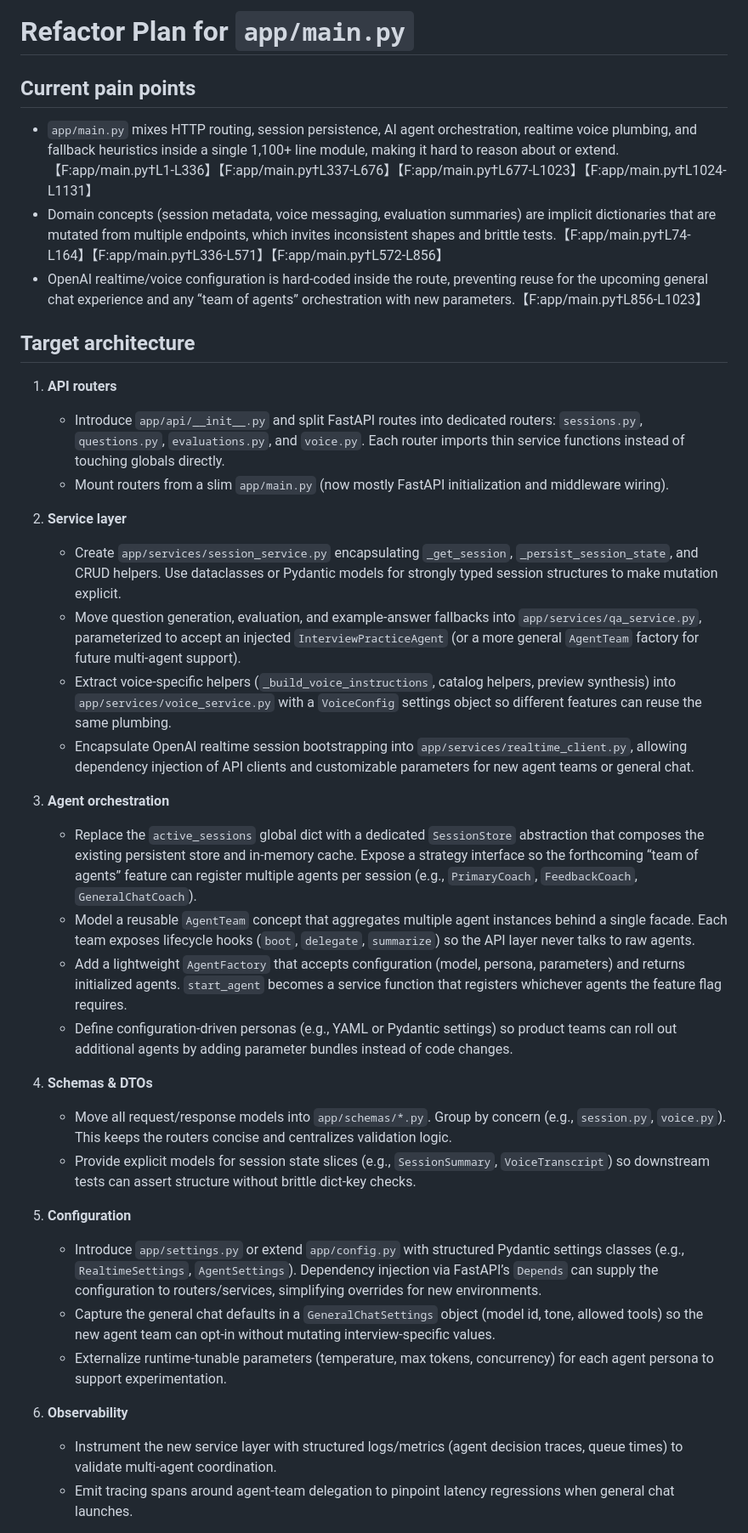
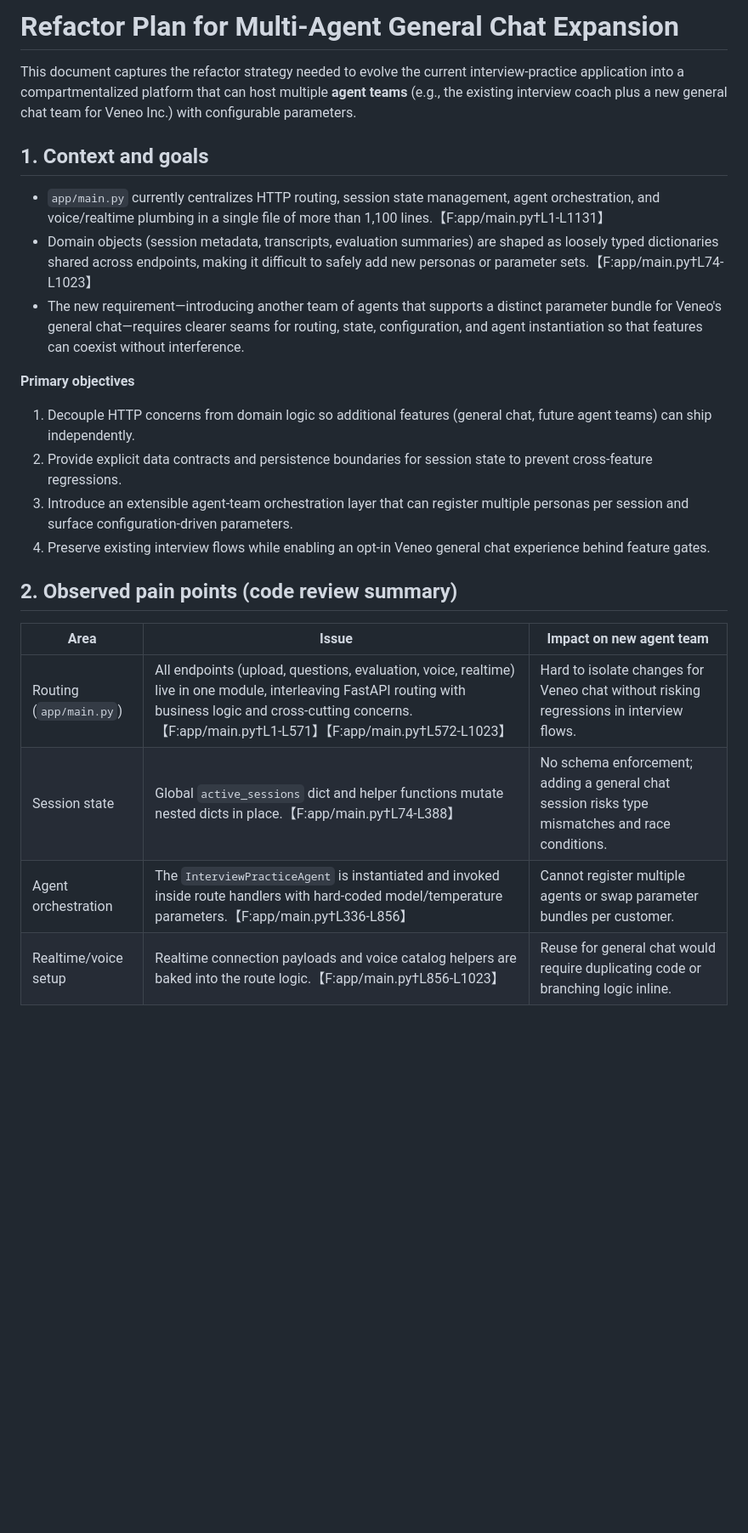
Before and after one commit to taylorparsons/interview-practice-app, a Markdown page: docs/refactor_plan.md, the part around the change printed below. Shown: that part at 85% size. GitHub-like rendering; blank space fills up the shorter version.

```diff
--- a/docs/refactor_plan.md
+++ b/docs/refactor_plan.md
@@ -1,37 +1,26 @@
-# Refactor Plan for `app/main.py`
+# Refactor Plan for Multi-Agent General Chat Expansion
 
-## Current pain points
-- `app/main.py` mixes HTTP routing, session persistence, AI agent orchestration, realtime voice plumbing, and fallback heuristics inside a single 1,100+ line module, making it hard to reason about or extend.【F:app/main.py†L1-L336】【F:app/main.py†L337-L676】【F:app/main.py†L677-L1023】【F:app/main.py†L1024-L1131】
-- Domain concepts (session metadata, voice messaging, evaluation summaries) are implicit dictionaries that are mutated from multiple endpoints, which invites inconsistent shapes and brittle tests.【F:app/main.py†L74-L164】【F:app/main.py†L336-L571】【F:app/main.py†L572-L856】
-- OpenAI realtime/voice configuration is hard-coded inside the route, preventing reuse for the upcoming general chat experience and any “team of agents” orchestration with new parameters.【F:app/main.py†L856-L1023】
+This document captures the refactor strategy needed to evolve the current interview-practice application into a compartmentalized platform that can host multiple **agent teams** (e.g., the existing interview coach plus a new general chat team for Veneo Inc.) with configurable parameters.
 
-## Target architecture
-1. **API routers**
-   - Introduce `app/api/__init__.py` and split FastAPI routes into dedicated routers: `sessions.py`, `questions.py`, `evaluations.py`, and `voice.py`. Each router imports thin service functions instead of touching globals directly.
-   - Mount routers from a slim `app/main.py` (now mostly FastAPI initialization and middleware wiring).
+## 1. Context and goals
 
-2. **Service layer**
-   - Create `app/services/session_service.py` encapsulating `_get_session`, `_persist_session_state`, and CRUD helpers. Use dataclasses or Pydantic models for strongly typed session structures to make mutation explicit.
-   - Move question generation, evaluation, and example-answer fallbacks into `app/services/qa_service.py`, parameterized to accept an injected `InterviewPracticeAgent` (or a more general `AgentTeam` factory for future multi-agent support).
-   - Extract voice-specific helpers (`_build_voice_instructions`, catalog helpers, preview synthesis) into `app/services/voice_service.py` with a `VoiceConfig` settings object so different features can reuse the same plumbing.
-   - Encapsulate OpenAI realtime session bootstrapping into `app/services/realtime_client.py`, allowing dependency injection of API clients and customizable parameters for new agent teams or general chat.
+* `app/main.py` currently centralizes HTTP routing, session state management, agent orchestration, and voice/realtime plumbing in a single file of more than 1,100 lines.【F:app/main.py†L1-L1131】
+* Domain objects (session metadata, transcripts, evaluation summaries) are shaped as loosely typed dictionaries shared across endpoints, making it difficult to safely add new personas or parameter sets.【F:app/main.py†L74-L1023】
+* The new requirement—introducing another team of agents that supports a distinct parameter bundle for Veneo's general chat—requires clearer seams for routing, state, configuration, and agent instantiation so that features can coexist without interference.
 
-3. **Agent orchestration**
-   - Replace the `active_sessions` global dict with a dedicated `SessionStore` abstraction that composes the existing persistent store and in-memory cache. Expose a strategy interface so the forthcoming “team of agents” feature can register multiple agents per session (e.g., `PrimaryCoach`, `FeedbackCoach`, `GeneralChatCoach`).
-   - Model a reusable `AgentTeam` concept that aggregates multiple agent instances behind a single facade. Each team exposes lifecycle hooks (`boot`, `delegate`, `summarize`) so the API layer never talks to raw agents.
-   - Add a lightweight `AgentFactory` that accepts configuration (model, persona, parameters) and returns initialized agents. `start_agent` becomes a service function that registers whichever agents the feature flag requires.
-   - Define configuration-driven personas (e.g., YAML or Pydantic settings) so product teams can roll out additional agents by adding parameter bundles instead of code changes.
+**Primary objectives**
 
-4. **Schemas & DTOs**
-   - Move all request/response models into `app/schemas/*.py`. Group by concern (e.g., `session.py`, `voice.py`). This keeps the routers concise and centralizes validation logic.
-   - Provide explicit models for session state slices (e.g., `SessionSummary`, `VoiceTranscript`) so downstream tests can assert structure without brittle dict-key checks.
+1. Decouple HTTP concerns from domain logic so additional features (general chat, future agent teams) can ship independently.
+2. Provide explicit data contracts and persistence boundaries for session state to prevent cross-feature regressions.
+3. Introduce an extensible agent-team orchestration layer that can register multiple personas per session and surface configuration-driven parameters.
+4. Preserve existing interview flows while enabling an opt-in Veneo general chat experience behind feature gates.
 
-5. **Configuration**
-   - Introduce `app/settings.py` or extend `app/config.py` with structured Pydantic settings classes (e.g., `RealtimeSettings`, `AgentSettings`). Dependency injection via FastAPI’s `Depends` can supply the configuration to routers/services, simplifying overrides for new environments.
-   - Capture the general chat defaults in a `GeneralChatSettings` object (model id, tone, allowed tools) so the new agent team can opt-in without mutating interview-specific values.
-   - Externalize runtime-tunable parameters (temperature, max tokens, concurrency) for each agent persona to support experimentation.
+## 2. Observed pain points (code review summary)
 
-6. **Observability**
-   - Instrument the new service layer with structured logs/metrics (agent decision traces, queue times) to validate multi-agent coordination.
-   - Emit tracing spans around agent-team delegation to pinpoint latency regressions when general chat launches.
+| Area | Issue | Impact on new agent team |
+| --- | --- | --- |
+| Routing (`app/main.py`) | All endpoints (upload, questions, evaluation, voice, realtime) live in one module, interleaving FastAPI routing with business logic and cross-cutting concerns.【F:app/main.py†L1-L571】【F:app/main.py†L572-L1023】 | Hard to isolate changes for Veneo chat without risking regressions in interview flows. |
+| Session state | Global `active_sessions` dict and helper functions mutate nested dicts in place.【F:app/main.py†L74-L388】 | No schema enforcement; adding a general chat session risks type mismatches and race conditions. |
+| Agent orchestration | The `InterviewPracticeAgent` is instantiated and invoked inside route handlers with hard-coded model/temperature parameters.【F:app/main.py†L336-L856】 | Cannot register multiple agents or swap parameter bundles per customer. |
+| Realtime/voice setup | Realtime connection payloads and voice catalog helpers are baked into the route logic.【F:app/main.py†L856-L1023】 | Reuse for general chat would require duplicating code or branching logic inline. |
 
```
Also changed, not shown: other parts of docs/refactor_plan.md (+87 -23 lines).
